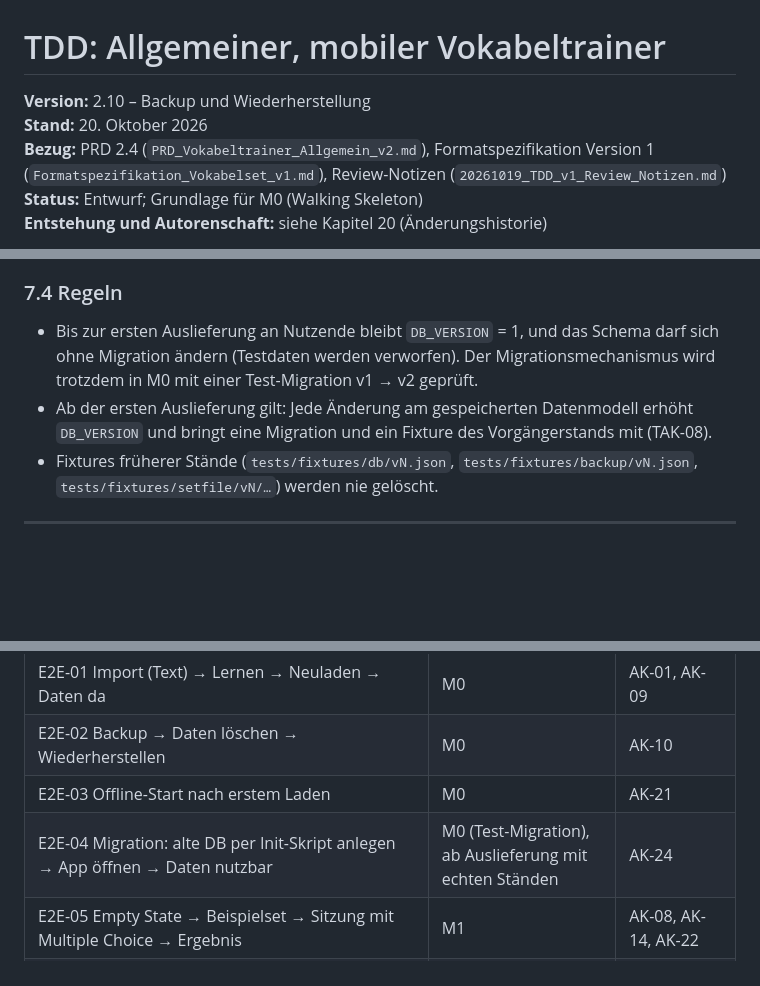
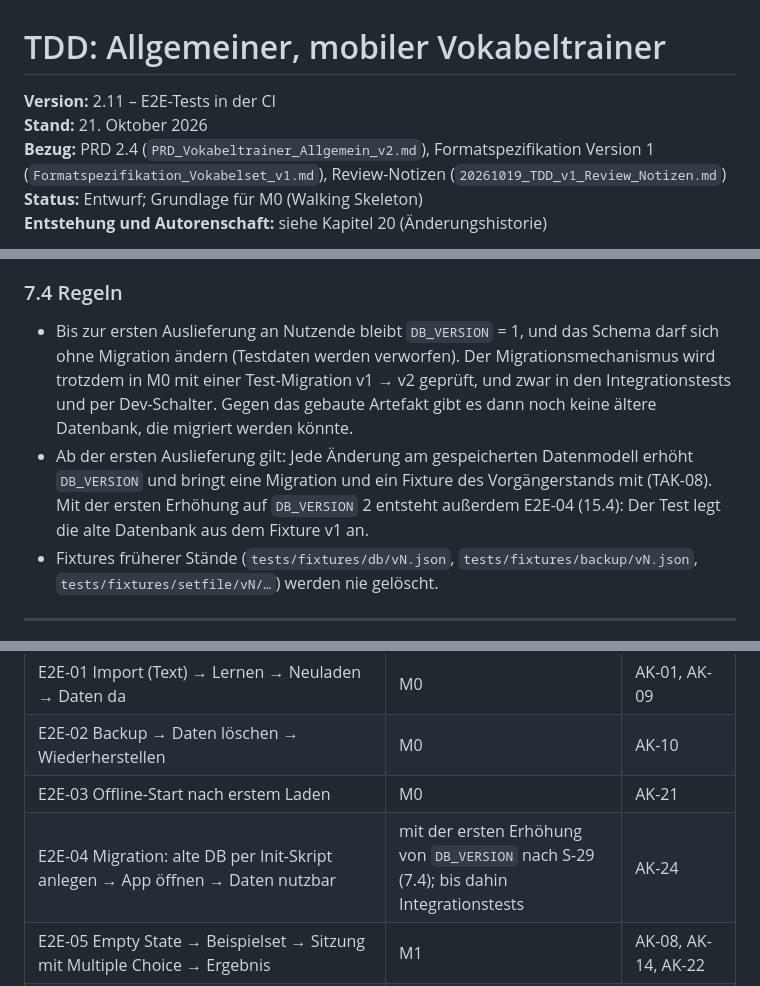
Before and after one commit to cgrothaus/vokabeltrainer, a Markdown page: docs/TDD_Vokabeltrainer_Allgemein_v2.md, 3 parts joined by grey strips. GitHub-like rendering; blank space fills up the shorter version.

```diff
--- a/docs/TDD_Vokabeltrainer_Allgemein_v2.md
+++ b/docs/TDD_Vokabeltrainer_Allgemein_v2.md
@@ -1,7 +1,7 @@
 # TDD: Allgemeiner, mobiler Vokabeltrainer
 
-**Version:** 2.10 – Backup und Wiederherstellung
-**Stand:** 20. Oktober 2026
+**Version:** 2.11 – E2E-Tests in der CI
+**Stand:** 21. Oktober 2026
 **Bezug:** PRD 2.4 (`PRD_Vokabeltrainer_Allgemein_v2.md`), Formatspezifikation Version 1 (`Formatspezifikation_Vokabelset_v1.md`), Review-Notizen (`20261019_TDD_v1_Review_Notizen.md`)
 **Status:** Entwurf; Grundlage für M0 (Walking Skeleton)
 **Entstehung und Autorenschaft:** siehe Kapitel 20 (Änderungshistorie)
@@ -347,8 +347,8 @@ Vor einem Upgrade mit Datenumwandlung legt die App eine Kopie aller Stores in ei
 
 ### 7.4 Regeln
 
-- Bis zur ersten Auslieferung an Nutzende bleibt `DB_VERSION` = 1, und das Schema darf sich ohne Migration ändern (Testdaten werden verworfen). Der Migrationsmechanismus wird trotzdem in M0 mit einer Test-Migration v1 → v2 geprüft.
-- Ab der ersten Auslieferung gilt: Jede Änderung am gespeicherten Datenmodell erhöht `DB_VERSION` und bringt eine Migration und ein Fixture des Vorgängerstands mit (TAK-08).
+- Bis zur ersten Auslieferung an Nutzende bleibt `DB_VERSION` = 1, und das Schema darf sich ohne Migration ändern (Testdaten werden verworfen). Der Migrationsmechanismus wird trotzdem in M0 mit einer Test-Migration v1 → v2 geprüft, und zwar in den Integrationstests und per Dev-Schalter. Gegen das gebaute Artefakt gibt es dann noch keine ältere Datenbank, die migriert werden könnte.
+- Ab der ersten Auslieferung gilt: Jede Änderung am gespeicherten Datenmodell erhöht `DB_VERSION` und bringt eine Migration und ein Fixture des Vorgängerstands mit (TAK-08). Mit der ersten Erhöhung auf `DB_VERSION` 2 entsteht außerdem E2E-04 (15.4): Der Test legt die alte Datenbank aus dem Fixture v1 an.
 - Fixtures früherer Stände (`tests/fixtures/db/vN.json`, `tests/fixtures/backup/vN.json`, `tests/fixtures/setfile/vN/…`) werden nie gelöscht.
 
 ---
@@ -732,7 +732,7 @@ Projekte: `mobile-chromium` (Pixel-Emulation) und `mobile-webkit` (iPhone-Emulat
 | E2E-01 Import (Text) → Lernen → Neuladen → Daten da | M0 | AK-01, AK-09 |
 | E2E-02 Backup → Daten löschen → Wiederherstellen | M0 | AK-10 |
 | E2E-03 Offline-Start nach erstem Laden | M0 | AK-21 |
-| E2E-04 Migration: alte DB per Init-Skript anlegen → App öffnen → Daten nutzbar | M0 (Test-Migration), ab Auslieferung mit echten Ständen | AK-24 |
+| E2E-04 Migration: alte DB per Init-Skript anlegen → App öffnen → Daten nutzbar | mit der ersten Erhöhung von `DB_VERSION` nach S-29 (7.4); bis dahin Integrationstests | AK-24 |
 | E2E-05 Empty State → Beispielset → Sitzung mit Multiple Choice → Ergebnis | M1 | AK-08, AK-14, AK-22 |
 | E2E-06 Import mit Begleittext und Zusatzfeld (Datei) → Warnung sichtbar | M1 | AK-01 |
 | E2E-07 Bearbeiten → Neuladen → Änderung da | M3 | AK-03, AK-25 |
```
Also changed, not shown: other parts of docs/TDD_Vokabeltrainer_Allgemein_v2.md (+5 -2 lines), CLAUDE.md (+1 -1 lines).
